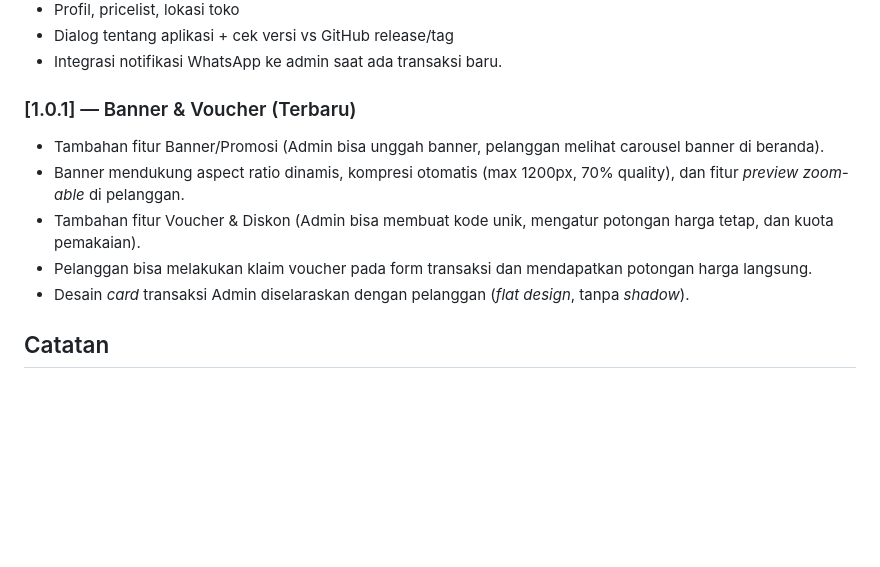
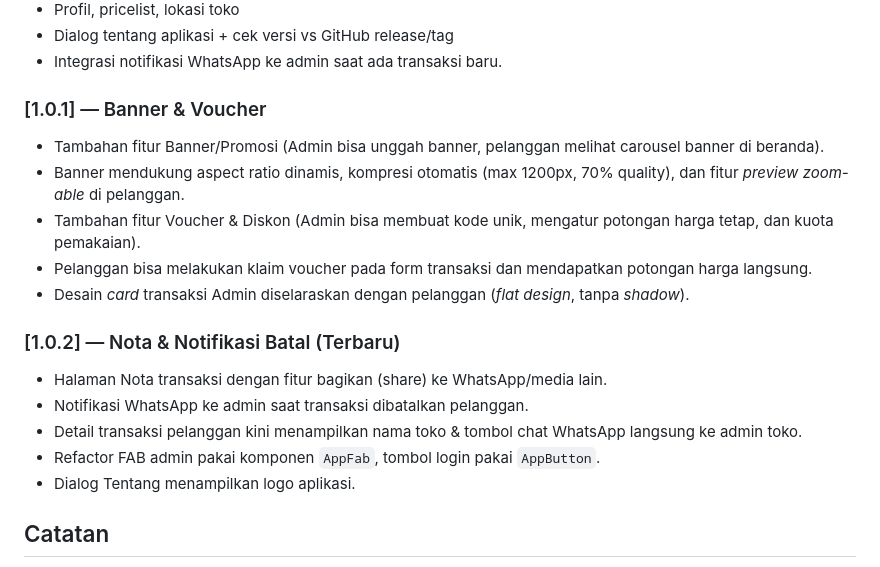
Before and after one commit to f1ndah/laundryin, a Markdown page: README.md, the part around one of its changes. Drawn GitHub-style; blank space fills up the shorter version.

```diff
--- a/README.md
+++ b/README.md
@@ -112,13 +114,22 @@ assets/images/    # logo, QRIS, dll
 - Dialog tentang aplikasi + cek versi vs GitHub release/tag
 - Integrasi notifikasi WhatsApp ke admin saat ada transaksi baru.
 
-### [1.0.1] — Banner & Voucher (Terbaru)
+### [1.0.1] — Banner & Voucher
 
 - Tambahan fitur Banner/Promosi (Admin bisa unggah banner, pelanggan melihat carousel banner di beranda).
-- Banner mendukung aspect ratio dinamis, kompresi otomatis (max 1200px, 70% quality), dan fitur *preview* *zoom-able* di pelanggan.
+- Banner mendukung aspect ratio dinamis, kompresi otomatis (max 1200px, 70% quality), dan fitur _preview_ _zoom-able_ di pelanggan.
 - Tambahan fitur Voucher & Diskon (Admin bisa membuat kode unik, mengatur potongan harga tetap, dan kuota pemakaian).
 - Pelanggan bisa melakukan klaim voucher pada form transaksi dan mendapatkan potongan harga langsung.
-- Desain *card* transaksi Admin diselaraskan dengan pelanggan (*flat design*, tanpa *shadow*).
+- Desain _card_ transaksi Admin diselaraskan dengan pelanggan (_flat design_, tanpa _shadow_).
+
+### [1.0.2] — Nota & Notifikasi Batal (Terbaru)
+
+- Halaman Nota transaksi dengan fitur bagikan (share) ke WhatsApp/media lain.
+- Notifikasi WhatsApp ke admin saat transaksi dibatalkan pelanggan.
+- Detail transaksi pelanggan kini menampilkan nama toko & tombol chat WhatsApp langsung ke admin toko.
+- Refactor FAB admin pakai komponen `AppFab`, tombol login pakai `AppButton`.
+- Dialog Tentang menampilkan logo aplikasi.
+
 ## Catatan
 
 - `lib/services/supabase_config.dart` **tidak** di-commit (lihat `.gitignore`).
```
Also changed, not shown: other parts of README.md (+4 -2 lines).
